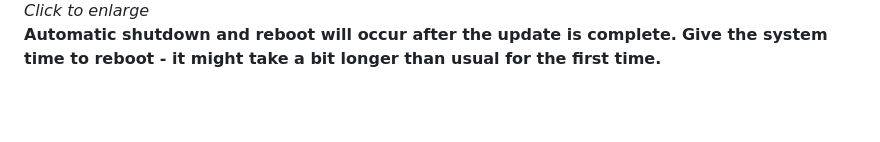
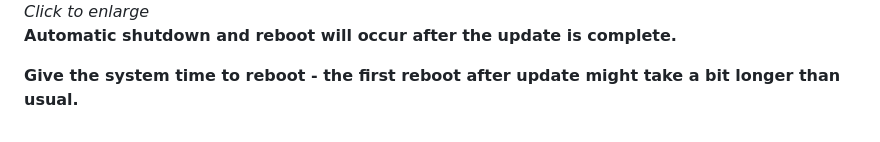
Before and after one commit to rezzorix/minisforum-bios-updates, a Markdown page: README.md, the part around the change. GitHub-like rendering; blank space fills up the shorter version.

```diff
--- a/README.md
+++ b/README.md
@@ -73,4 +73,5 @@ Updating the BIOS will restore the default factory state and will format all har
 </div>
 
 **Automatic shutdown and reboot will occur after the update is complete.**
-**Give the system time to reboot - it might take a bit longer than usual for the first time.**
+
+**Give the system time to reboot - the first reboot after update might take a bit longer than usual.**
```
